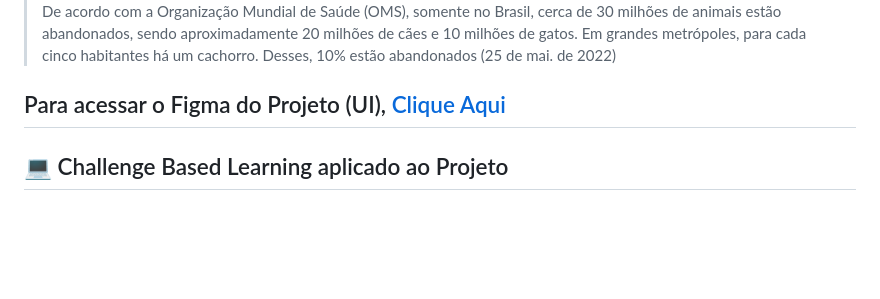
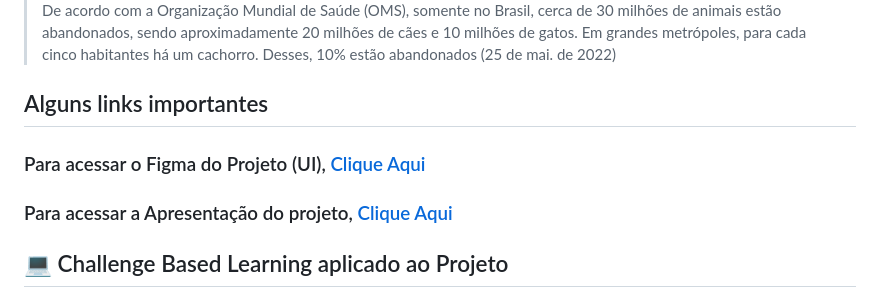
Before and after one commit to Lipeira/Projeto-ES, a Markdown page: README.md, the part around the change. Drawn GitHub-style; blank space fills up the shorter version.

```diff
--- a/README.md
+++ b/README.md
@@ -5,7 +5,10 @@
 
 > De acordo com a Organização Mundial de Saúde (OMS), somente no Brasil, cerca de 30 milhões de animais estão abandonados, sendo aproximadamente 20 milhões de cães e 10 milhões de gatos. Em grandes metrópoles, para cada cinco habitantes há um cachorro. Desses, 10% estão abandonados (25 de mai. de 2022)
 
-## Para acessar o Figma do Projeto (UI), [Clique Aqui](https://www.figma.com/file/WQt0vSYlpgCy7tAJxBaBkr/Untitled?node-id=19-140&t=aJM6Si5DJetBYxu5-0)
+## Alguns links importantes
+
+### Para acessar o Figma do Projeto (UI), [Clique Aqui](https://www.figma.com/file/WQt0vSYlpgCy7tAJxBaBkr/Untitled?node-id=19-140&t=aJM6Si5DJetBYxu5-0)
+### Para acessar a Apresentação do projeto, [Clique Aqui]()
 
 
 
```
